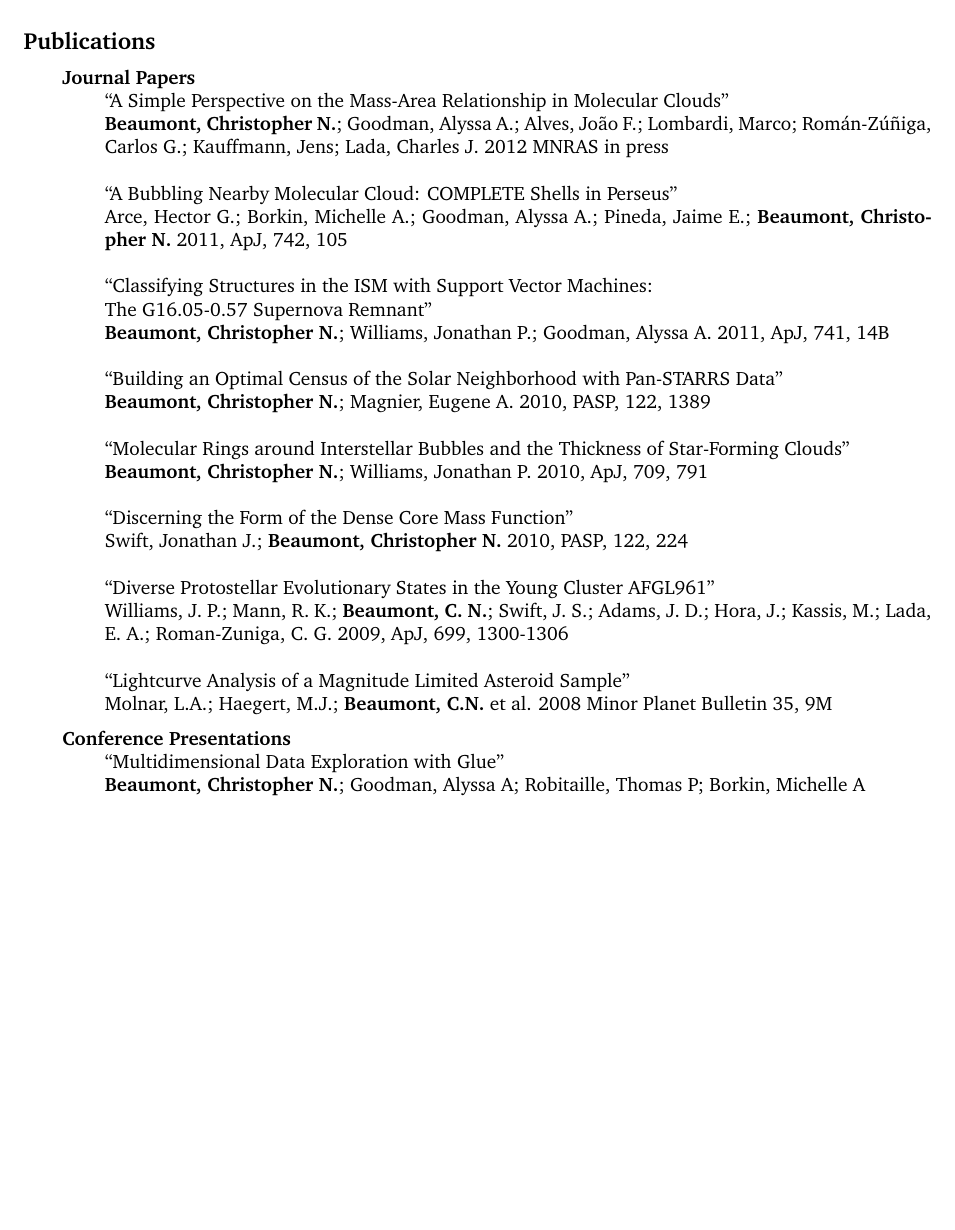
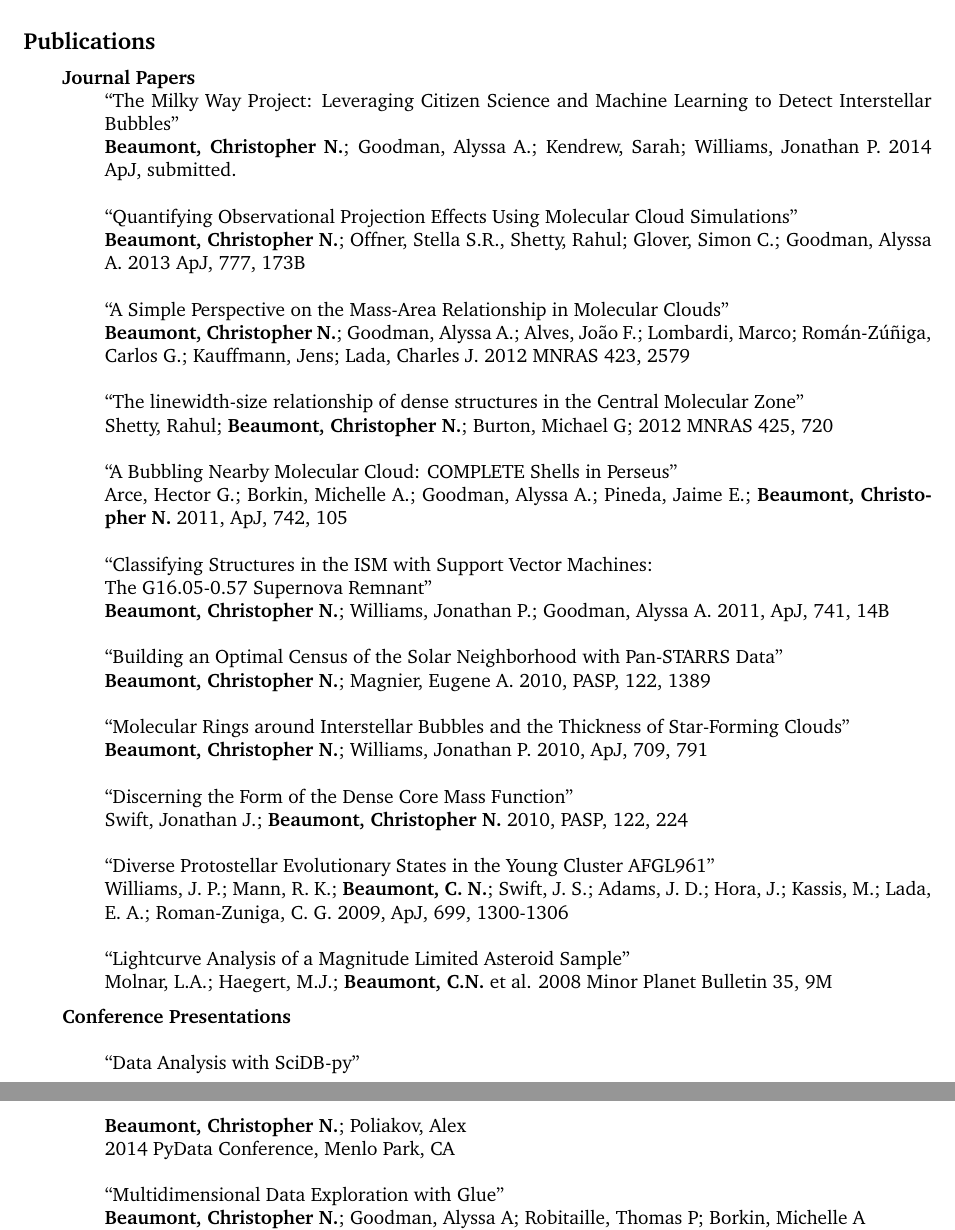
Before and after one commit to ChrisBeaumont/ChrisBeaumont.github.io, a LaTeX CV (cv.tex): part of page 3 of 3 before the commit and two parts of pages 3 and 4 of 4 after it, the two joined at a grey line, cut so that both start at the same text, the shorter picture padded with empty space. Compiled offline with pdfLaTeX.

Commit message:
Update references

```diff
--- a/cv.tex
+++ b/cv.tex
@@ -221,11 +221,16 @@
 	% With multibib, each cite command has the type after it.
 	\item \textbf{Journal Papers}
 	\begin{sublist}
+	\item ``The Milky Way Project: Leveraging Citizen Science and Machine Learning to Detect Interstellar Bubbles''\\
+	\textbf{Beaumont, Christopher N.}; Goodman, Alyssa A.; Kendrew, Sarah; Williams, Jonathan P. 2014 ApJ, submitted. \\
+
+	\item ``Quantifying Observational Projection Effects Using Molecular Cloud Simulations''\\
+	\textbf{Beaumont, Christopher N.}; Offner, Stella S.R., Shetty, Rahul; Glover, Simon C.; Goodman, Alyssa A. 2013 ApJ, 777, 173B\\
 	\item ``A Simple Perspective on the Mass-Area Relationship in Molecular Clouds''\\
-	\textbf{Beaumont, Christopher N.}; Goodman, Alyssa A.; Alves, Jo\~ao F.; Lombardi, Marco; Rom\'an-Z\'u\~niga, Carlos G.; Kauffmann, Jens; Lada, Charles J. 2012 MNRAS in press \\
+	\textbf{Beaumont, Christopher N.}; Goodman, Alyssa A.; Alves, Jo\~ao F.; Lombardi, Marco; Rom\'an-Z\'u\~niga, Carlos G.; Kauffmann, Jens; Lada, Charles J. 2012 MNRAS 423, 2579 \\
 
-%	\item ``The linewidth-size relationship of dense structures in the Central Molecular Zone''\\
-%	Shetty, Rahul; \textbf{Beaumont, Christopher N.}; Burton, Michael G; 2012 MNRAS Submitted \\
+	\item ``The linewidth-size relationship of dense structures in the Central Molecular Zone''\\
+	Shetty, Rahul; \textbf{Beaumont, Christopher N.}; Burton, Michael G; 2012 MNRAS 425, 720 \\
 
 	\item ``A Bubbling Nearby Molecular Cloud: COMPLETE Shells in Perseus'' \\
           Arce, Hector G.; Borkin, Michelle A.; Goodman, Alyssa A.; Pineda, Jaime E.; \textbf{Beaumont, Christopher N.} 2011, ApJ, 742, 105 \\
@@ -243,8 +248,11 @@
 	\item ``Lightcurve Analysis of a Magnitude Limited Asteroid Sample" \\
 	Molnar, L.A.; Haegert, M.J.; \textbf{Beaumont, C.N.} et al. 2008 Minor Planet Bulletin 35, 9M
 	\end{sublist}
-	\item \textbf{Conference Presentations}
+	\item \textbf{Conference Presentations}\\
 	\begin{sublist}
+	\item ``Data Analysis with SciDB-py''\\
+	\textbf{Beaumont, Christopher N.}; Poliakov, Alex\\
+	2014 PyData Conference, Menlo Park, CA\\
 	\item ``Multidimensional Data Exploration with Glue''\\
 	\textbf{Beaumont, Christopher N.}; Goodman, Alyssa A; Robitaille, Thomas P;  Borkin, Michelle A \\
 	2013 SciPy Conference, Austin, TX \\
```
Also changed, not shown: cv.pdf.
